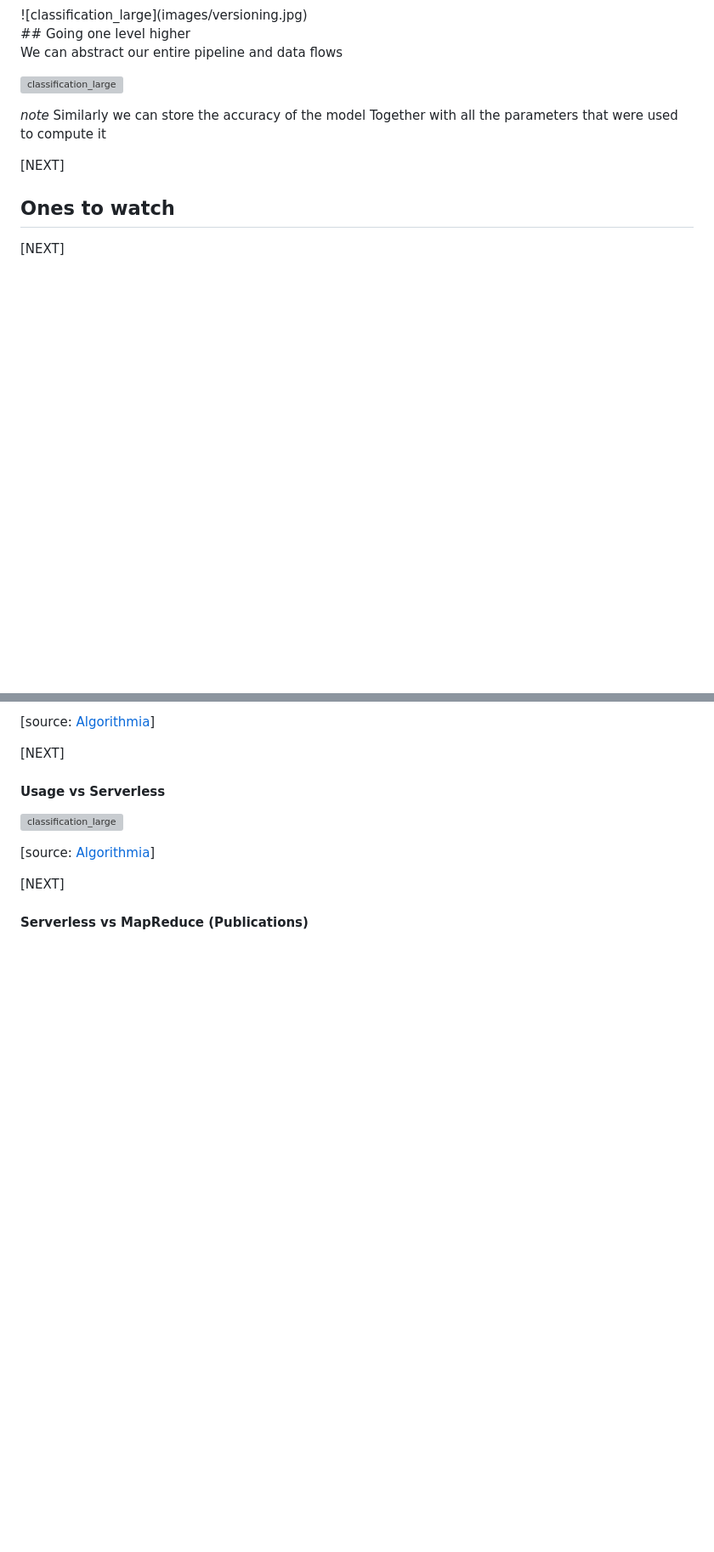
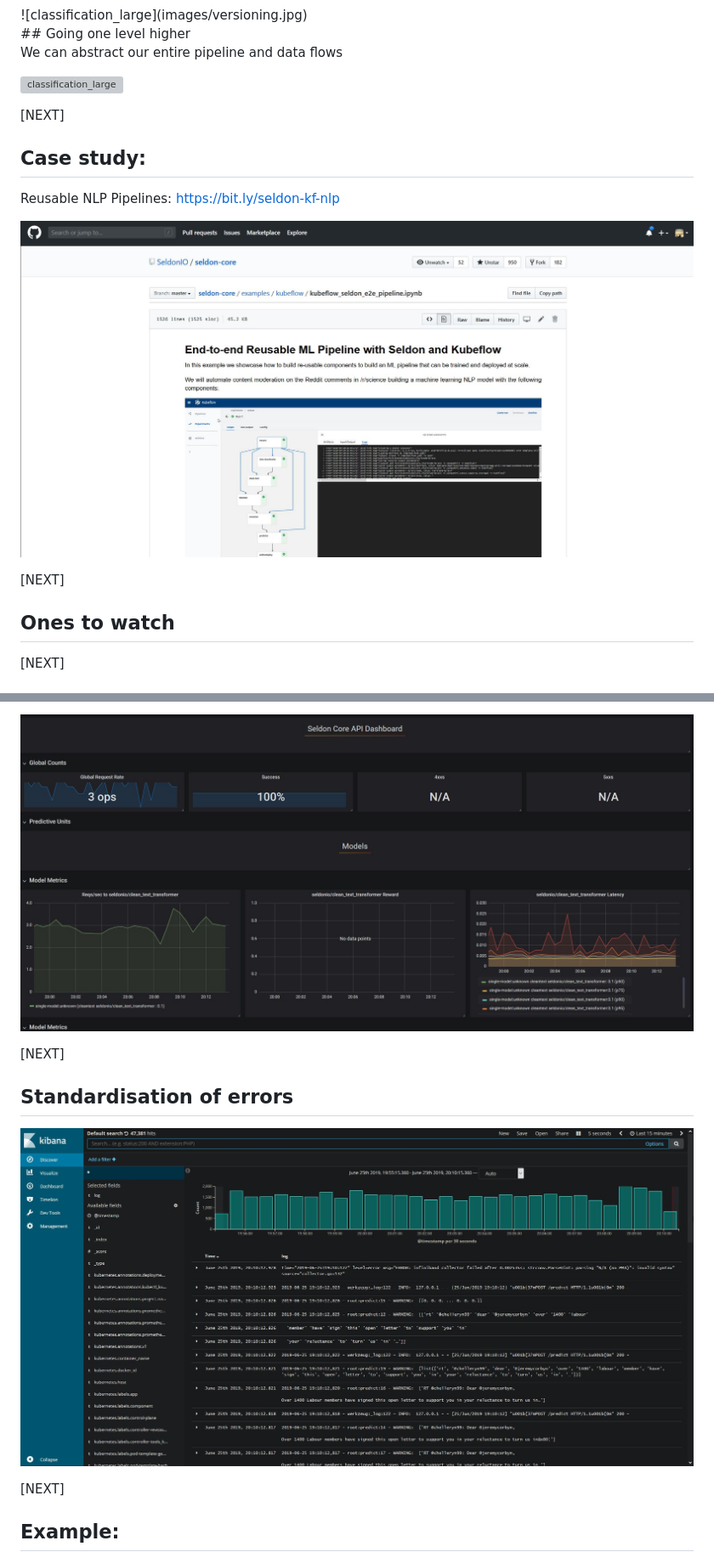
Before and after one commit to EthicalML/state-of-mlops-2020, a Markdown page: contents.md, 2 parts joined by grey strips. Shown at 85% size. Drawn GitHub-style; pictures changed too: images/grafana.jpg (added), images/kibana.jpg (added), images/kubeflowexample.jpg (added); blank space fills up the shorter version; grey boxes are pictures that could not be loaded.

```diff
--- a/contents.md
+++ b/contents.md
@@ -181,9 +256,15 @@ We can abstract our entire pipeline and data flows
 
 ![classification_large](images/mltemp5.png)
 
-_note_
-Similarly we can store the accuracy of the model
-Together with all the parameters that were used to compute it
+
+[NEXT]
+<!-- .slide: data-background="images/partistat.png" class="background smallquote" style="color: white" -->
+
+## Case study:
+
+Reusable NLP Pipelines: https://bit.ly/seldon-kf-nlp
+
+![classification_large](images/kubeflowexample.jpg)
 
 
 [NEXT]
@@ -307,17 +387,17 @@ We need to be able to allocate the right resources
 
-[source: <a href="https://algorithmia.com/">Algorithmia</a>]
+![classification_large](images/grafana.jpg)
+
 
 [NEXT]
 <!-- .slide: data-background="images/partistat.png" class="background smallquote" style="color: white" -->
 
-#### Usage vs Serverless
+## Standardisation of errors
 
-![classification_large](images/arch1.png)
+![classification_large](images/kibana.jpg)
 
-[source: <a href="https://algorithmia.com/">Algorithmia</a>]
 
 [NEXT]
 <!-- .slide: data-background="images/partistat.png" class="background smallquote" style="color: white" -->
 
-#### Serverless vs MapReduce (Publications)
+## Example:
 
```
Also changed, not shown: other parts of contents.md (+115 -32 lines), images/aletechuk.png (added), images/alibi.jpg (added), images/pytorchhub.jpg (added), 1 other file.
